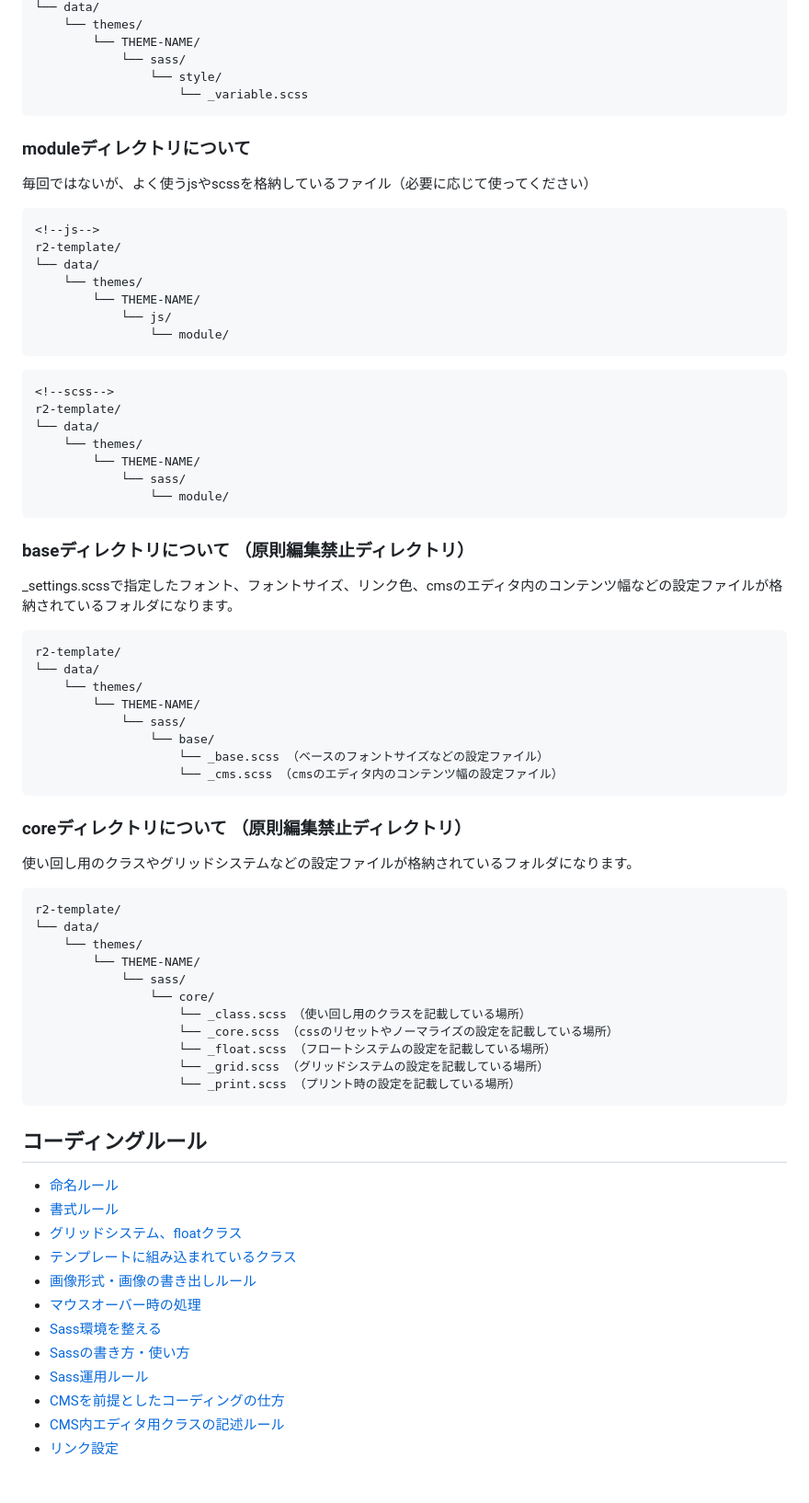
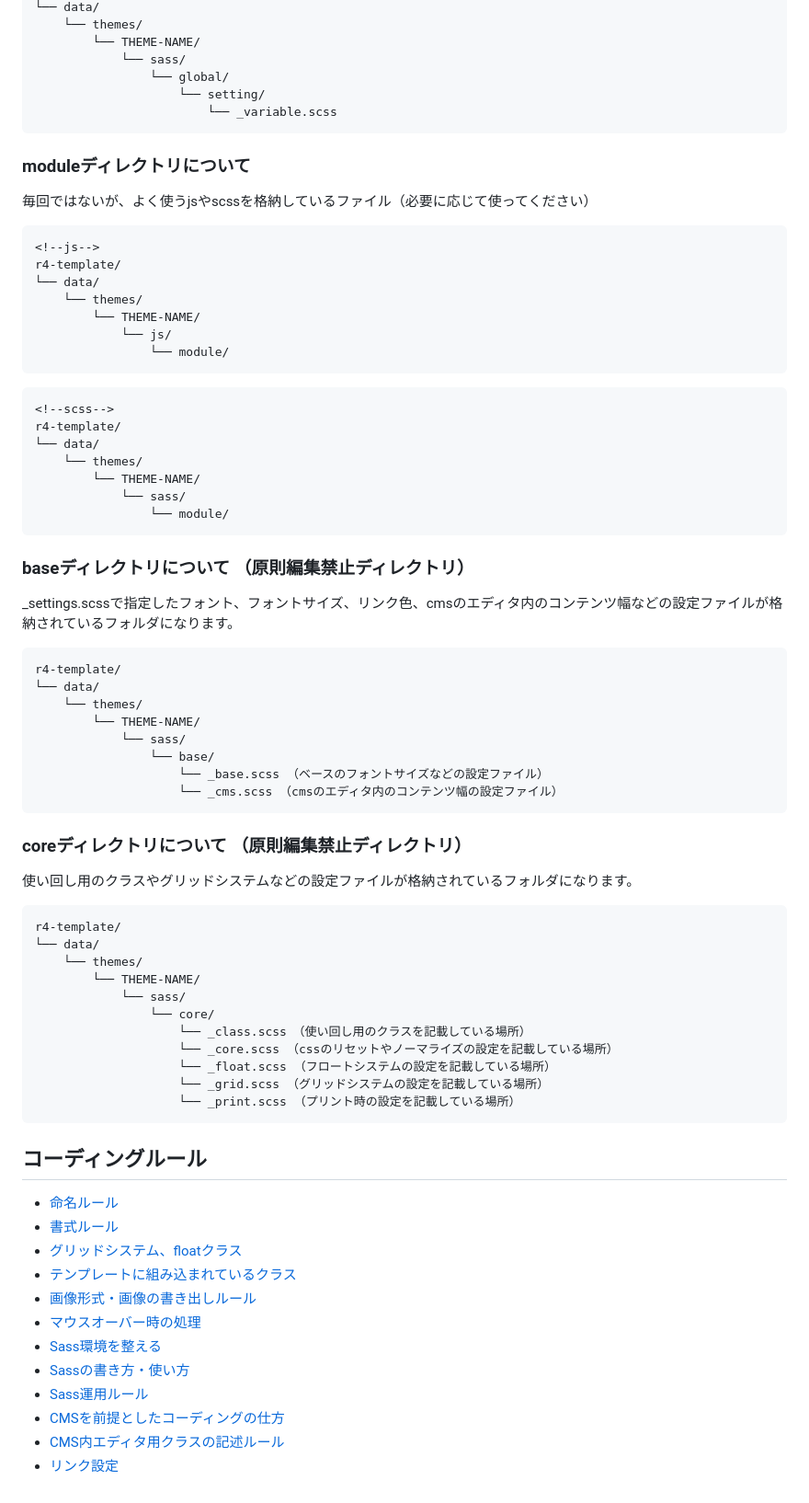
Before and after one commit to ritaworks/r4-template, a Markdown page: README.md, the part around the change printed below. Shown: that part at 92% size. Rendered like a GitHub page.

````diff
--- a/README.md
+++ b/README.md
@@ -207,8 +230,9 @@ r2-template/
     └── themes/
         └── THEME-NAME/
             └── sass/
-                └── style/
-                    └── _variable.scss
+                └── global/
+                    └── setting/
+                        └── _variable.scss
 ```
 
 
@@ -216,7 +240,7 @@ r2-template/
 毎回ではないが、よく使うjsやscssを格納しているファイル（必要に応じて使ってください）
 ```html
 <!--js-->
-r2-template/
+r4-template/
 └── data/
     └── themes/
         └── THEME-NAME/
@@ -225,7 +249,7 @@ r2-template/
 ```
 ```html
 <!--scss-->
-r2-template/
+r4-template/
 └── data/
     └── themes/
         └── THEME-NAME/
@@ -237,7 +261,7 @@ r2-template/
 ### baseディレクトリについて （原則編集禁止ディレクトリ）
 _settings.scssで指定したフォント、フォントサイズ、リンク色、cmsのエディタ内のコンテンツ幅などの設定ファイルが格納されているフォルダになります。
 ```html
-r2-template/
+r4-template/
 └── data/
     └── themes/
         └── THEME-NAME/
@@ -251,7 +275,7 @@ r2-template/
 ### coreディレクトリについて （原則編集禁止ディレクトリ）
 使い回し用のクラスやグリッドシステムなどの設定ファイルが格納されているフォルダになります。
 ```html
-r2-template/
+r4-template/
 └── data/
     └── themes/
         └── THEME-NAME/
````
Also changed, not shown: other parts of README.md (+68 -45 lines).
